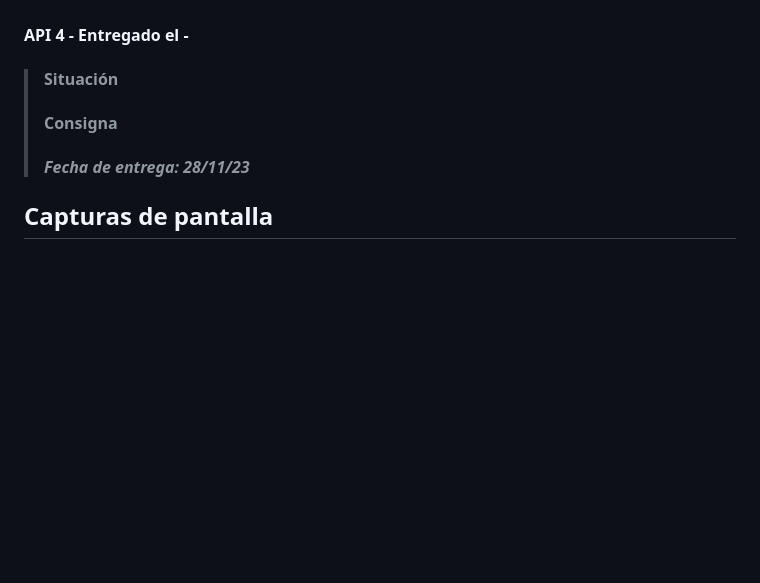
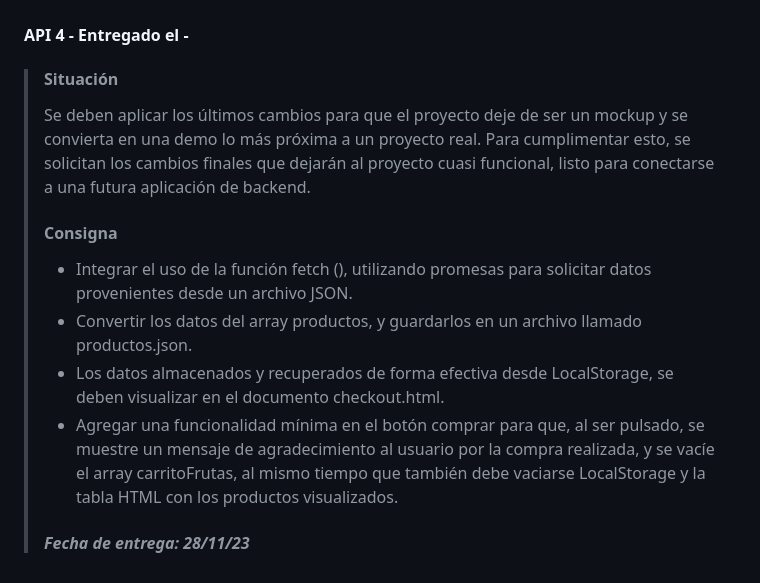
Before and after one commit to kevinvillabona/teclab-interfaz, a Markdown page: README.md, the part around the change printed below. GitHub-like rendering; folded sections open; blank space fills up the shorter version.

```diff
--- a/README.md
+++ b/README.md
@@ -71,15 +71,13 @@
 </summary>
 
 > #### Situación
->
+> Se deben aplicar los últimos cambios para que el proyecto deje de ser un mockup y se convierta en una demo lo más próxima a un proyecto real. Para cumplimentar esto, se solicitan los cambios finales que dejarán al proyecto cuasi funcional, listo para conectarse a una futura aplicación de backend.
 >
 > #### Consigna
+>- Integrar el uso de la función fetch (), utilizando promesas para solicitar datos provenientes desde un archivo JSON.
+>- Convertir los datos del array productos, y guardarlos en un archivo llamado productos.json.
+>- Los datos almacenados y recuperados de forma efectiva desde LocalStorage, se deben visualizar en el documento checkout.html.
+>- Agregar una funcionalidad mínima en el botón comprar para que, al ser pulsado, se muestre un mensaje de agradecimiento al usuario por la compra realizada, y se vacíe el array carritoFrutas, al mismo tiempo que también debe vaciarse LocalStorage y la tabla HTML con los productos visualizados.
 >
 > #### _Fecha de entrega: 28/11/23_
 </details>
-
-
-## Capturas de pantalla
-<p align="center">
-
-</p>
```
Also changed, not shown: other parts of README.md (+1 -1 lines).
